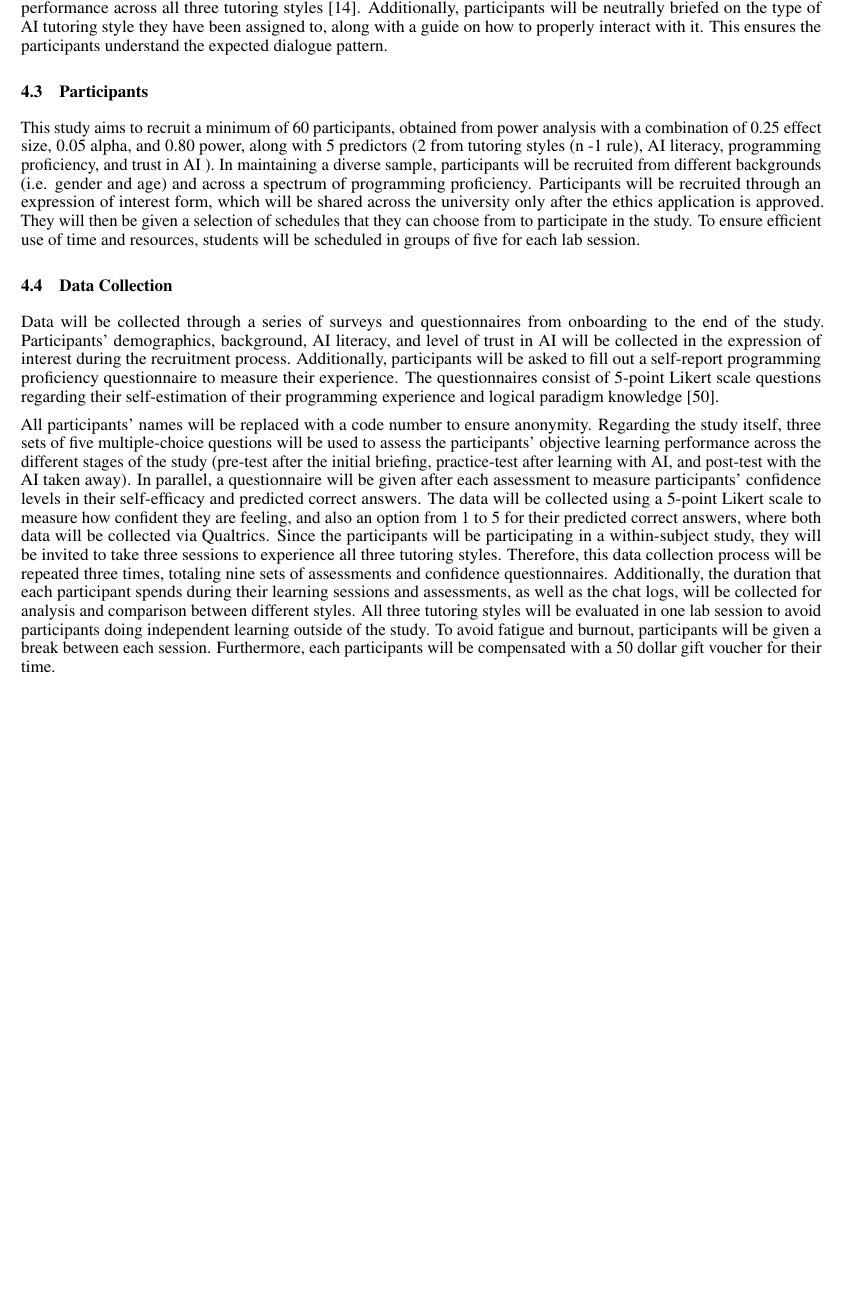
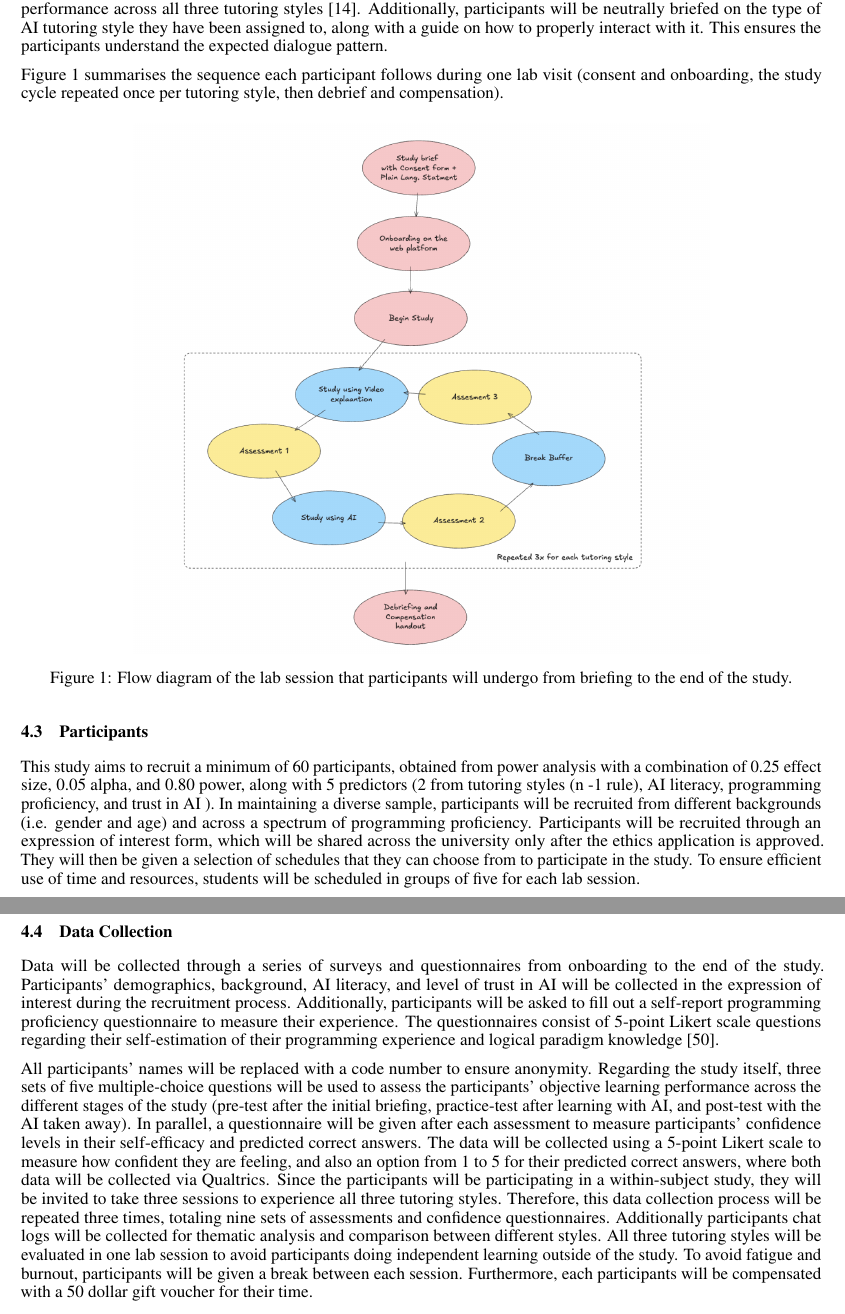
Before and after one commit to kevicebryan/research-proposal-unimelb, a LaTeX document (templateArxiv.tex): part of page 9 of 15 before the commit and two parts of pages 9 and 10 of 15 after it, the two joined at a grey line, cut so that both start at the same text, the shorter picture padded with empty space. Compiled offline with pdfLaTeX.

Commit message:
add: flow diagram

```diff
--- a/templateArxiv.tex
+++ b/templateArxiv.tex
@@ -619,6 +619,15 @@ Additionally, participants will be neutrally briefed on the type of AI tutoring
 they have been assigned to, along with a guide on how to properly interact with it.
 This ensures the participants understand the expected dialogue pattern.
 
+Figure~\ref{fig:study-flow} summarises the sequence each participant follows during one lab visit (consent and onboarding, the study cycle repeated once per tutoring style, then debrief and compensation).
+
+\begin{figure}[htbp]
+  \centering
+  \includegraphics[width=0.72\textwidth,keepaspectratio]{studyFlow.png}
+  \caption{Flow diagram of the lab session that participants will undergo from briefing to the end of the study.}
+  \label{fig:study-flow}
+\end{figure}
+
 \subsection{Participants}
 This study aims to recruit a minimum of 60 participants, obtained from power analysis
 with a combination of 0.25 effect size, 0.05 alpha, and 0.80 power, along with
@@ -649,9 +658,8 @@ and also an option from 1 to 5 for their predicted correct answers, where both d
 Since the participants
 will be participating in a within-subject study, they will be invited to take three sessions
 to experience all three tutoring styles. Therefore, this data collection process will be repeated
-three times, totaling nine sets of assessments and confidence questionnaires. Additionally, the duration
-that each participant spends during their learning sessions and assessments, as well as the chat logs, will
-be collected for analysis and comparison between different styles. All three tutoring styles
+three times, totaling nine sets of assessments and confidence questionnaires. Additionally participants
+chat logs will be collected for thematic analysis and comparison between different styles. All three tutoring styles
 will be evaluated in one lab session to avoid participants doing independent learning outside of the study.
 To avoid fatigue and burnout, participants will be given a break between each session. Furthermore, each participants
 will be compensated with a 50 dollar gift voucher for their time.
```
Also changed, not shown: wordcount.tex (+1 -1 lines), media/studyFlow.png (added), templateArxiv.pdf, templateArxiv.tex (2 more changed lines), 6 other files.
